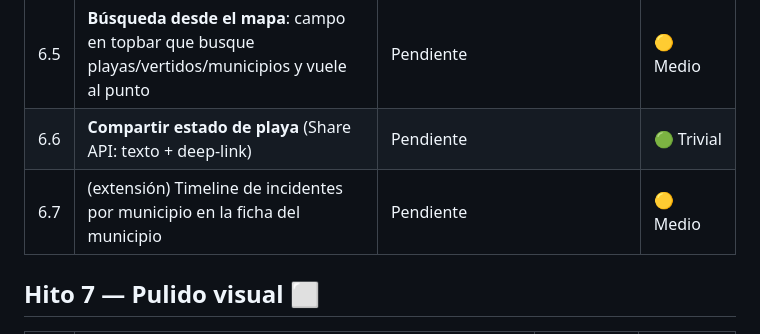
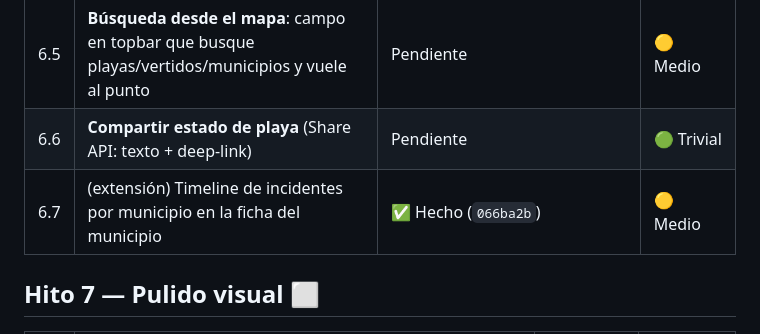
Before and after one commit to ayozegr05/checkcoast-tenerife, a Markdown page: ROADMAP.md, the part around the change. Rendered like a GitHub page.

Commit message:
Mark 6.7 municipal timeline done in roadmap

```diff
--- a/ROADMAP.md
+++ b/ROADMAP.md
@@ -144,7 +144,7 @@ Tres niveles, en orden de impacto/esfuerzo:
 | 6.4 | **Filtro por estado en lista de playas**: chips cerrada/aviso/sin datos/apta/no monitorizada | ✅ Hecho (`e657ef7`) | 🟢 Trivial |
 | 6.5 | **Búsqueda desde el mapa**: campo en topbar que busque playas/vertidos/municipios y vuele al punto | Pendiente | 🟡 Medio |
 | 6.6 | **Compartir estado de playa** (Share API: texto + deep-link) | Pendiente | 🟢 Trivial |
-| 6.7 | (extensión) Timeline de incidentes por municipio en la ficha del municipio | Pendiente | 🟡 Medio |
+| 6.7 | (extensión) Timeline de incidentes por municipio en la ficha del municipio | ✅ Hecho (`066ba2b`) | 🟡 Medio |
 
 ## Hito 7 — Pulido visual ⬜
 
```
